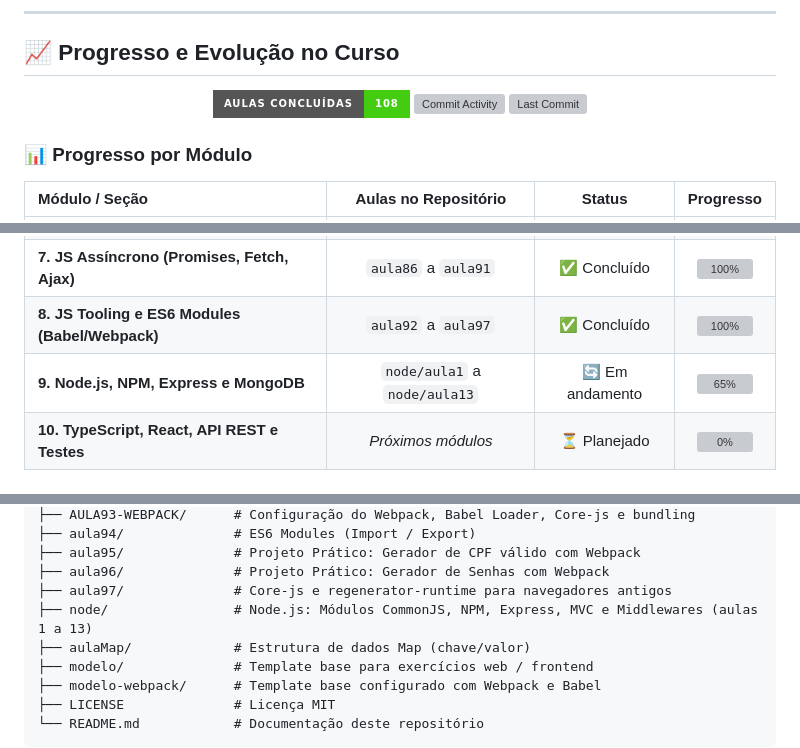
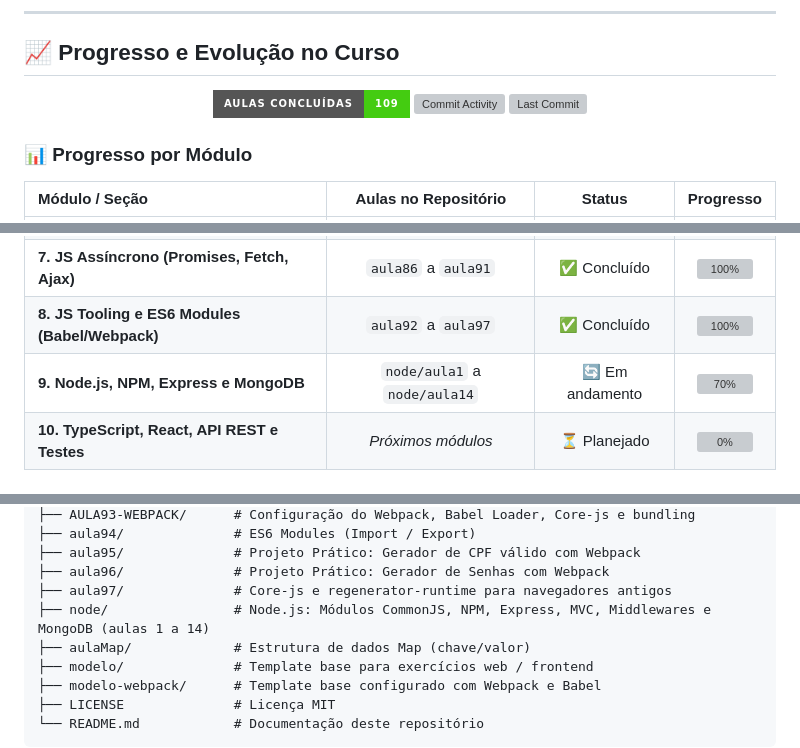
Before and after one commit to Davi-PF/curso-js-ts-aulas, a Markdown page: README.md, 3 parts joined by grey strips. Rendered like a GitHub page; badges without logos; grey boxes are pictures that could not be loaded.

Commit message:
docs: atualizar progresso, grafico Mermaid e estrutura de pastas com aula 14 de Node

```diff
--- a/README.md
+++ b/README.md
@@ -31,7 +31,7 @@ O objetivo deste espaço é manter um histórico estruturado e de fácil consult
 ## 📈 Progresso e Evolução no Curso
 
 <p align="center">
-  <img src="https://img.shields.io/badge/Aulas_Conclu%C3%ADdas-108-success?style=for-the-badge&logo=checkmarx&logoColor=white" alt="Aulas Concluídas" />
+  <img src="https://img.shields.io/badge/Aulas_Conclu%C3%ADdas-109-success?style=for-the-badge&logo=checkmarx&logoColor=white" alt="Aulas Concluídas" />
   <img src="https://img.shields.io/github/commit-activity/m/Davi-PF/curso-js-ts-aulas?style=for-the-badge&label=Frequ%C3%AAncia_de_Commits&color=blue" alt="Commit Activity" />
   <img src="https://img.shields.io/github/last-commit/Davi-PF/curso-js-ts-aulas?style=for-the-badge&label=%C3%9Altimo_Commit&color=orange" alt="Last Commit" />
 </p>
@@ -48,7 +48,7 @@ O objetivo deste espaço é manter um histórico estruturado e de fácil consult
 | **6. POO - Classes (ES6)** | `aula80` a `aula85-validacpf` | ✅ Concluído | ![100%](https://geps.dev/progress/100) |
 | **7. JS Assíncrono (Promises, Fetch, Ajax)** | `aula86` a `aula91` | ✅ Concluído | ![100%](https://geps.dev/progress/100) |
 | **8. JS Tooling e ES6 Modules (Babel/Webpack)** | `aula92` a `aula97` | ✅ Concluído | ![100%](https://geps.dev/progress/100) |
-| **9. Node.js, NPM, Express e MongoDB** | `node/aula1` a `node/aula13` | 🔄 Em andamento | ![65%](https://geps.dev/progress/65) |
+| **9. Node.js, NPM, Express e MongoDB** | `node/aula1` a `node/aula14` | 🔄 Em andamento | ![70%](https://geps.dev/progress/70) |
 | **10. TypeScript, React, API REST e Testes** | *Próximos módulos* | ⏳ Planejado | ![0%](https://geps.dev/progress/0) |
 
 ### 🚀 Evolução Acumulada de Aulas por Commit
@@ -100,7 +100,7 @@ Abaixo estão os links para os repositórios dos projetos práticos e aplicaçõ
 ├── aula95/              # Projeto Prático: Gerador de CPF válido com Webpack
 ├── aula96/              # Projeto Prático: Gerador de Senhas com Webpack
 ├── aula97/              # Core-js e regenerator-runtime para navegadores antigos
-├── node/                # Node.js: Módulos CommonJS, NPM, Express, MVC e Middlewares (aulas 1 a 13)
+├── node/                # Node.js: Módulos CommonJS, NPM, Express, MVC, Middlewares e MongoDB (aulas 1 a 14)
 ├── aulaMap/             # Estrutura de dados Map (chave/valor)
 ├── modelo/              # Template base para exercícios web / frontend
 ├── modelo-webpack/      # Template base configurado com Webpack e Babel
```
Also changed, not shown: other parts of README.md (+2 -2 lines).
